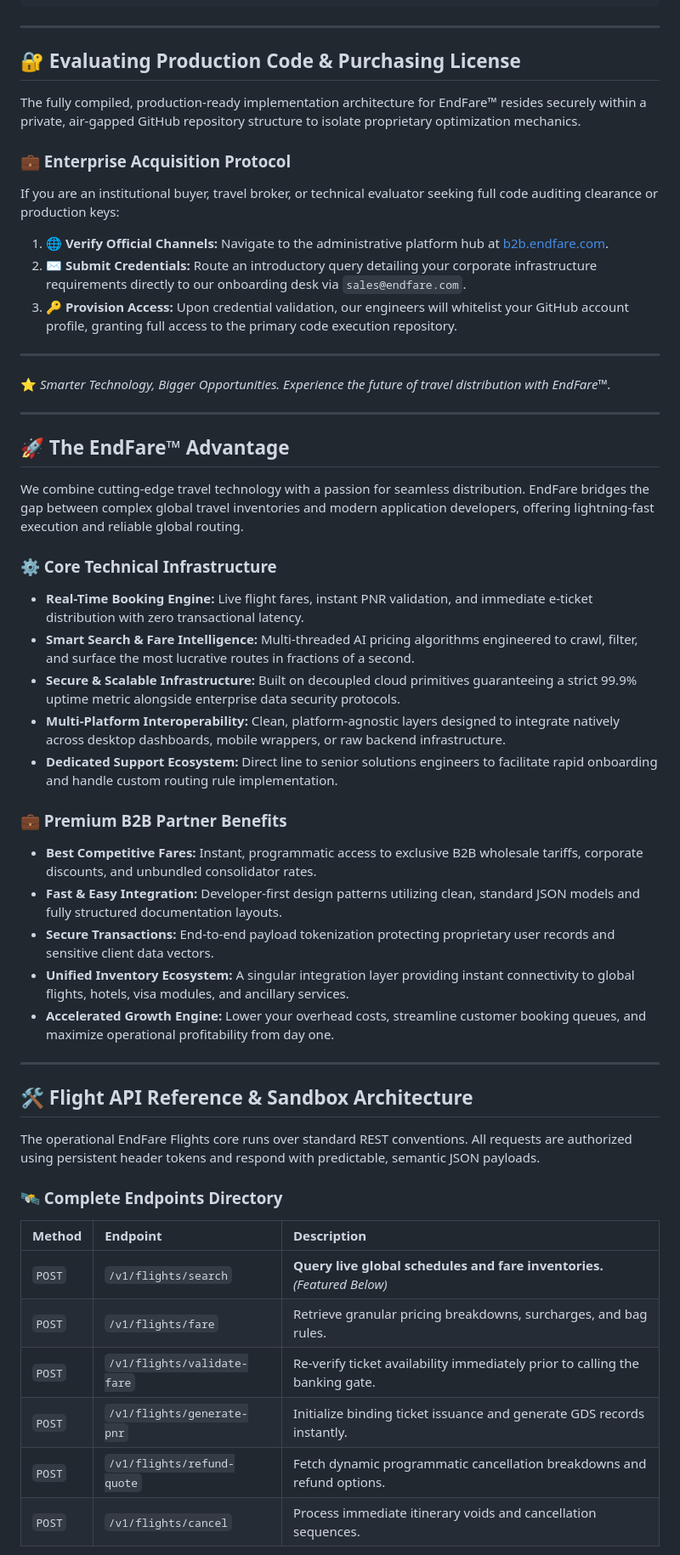
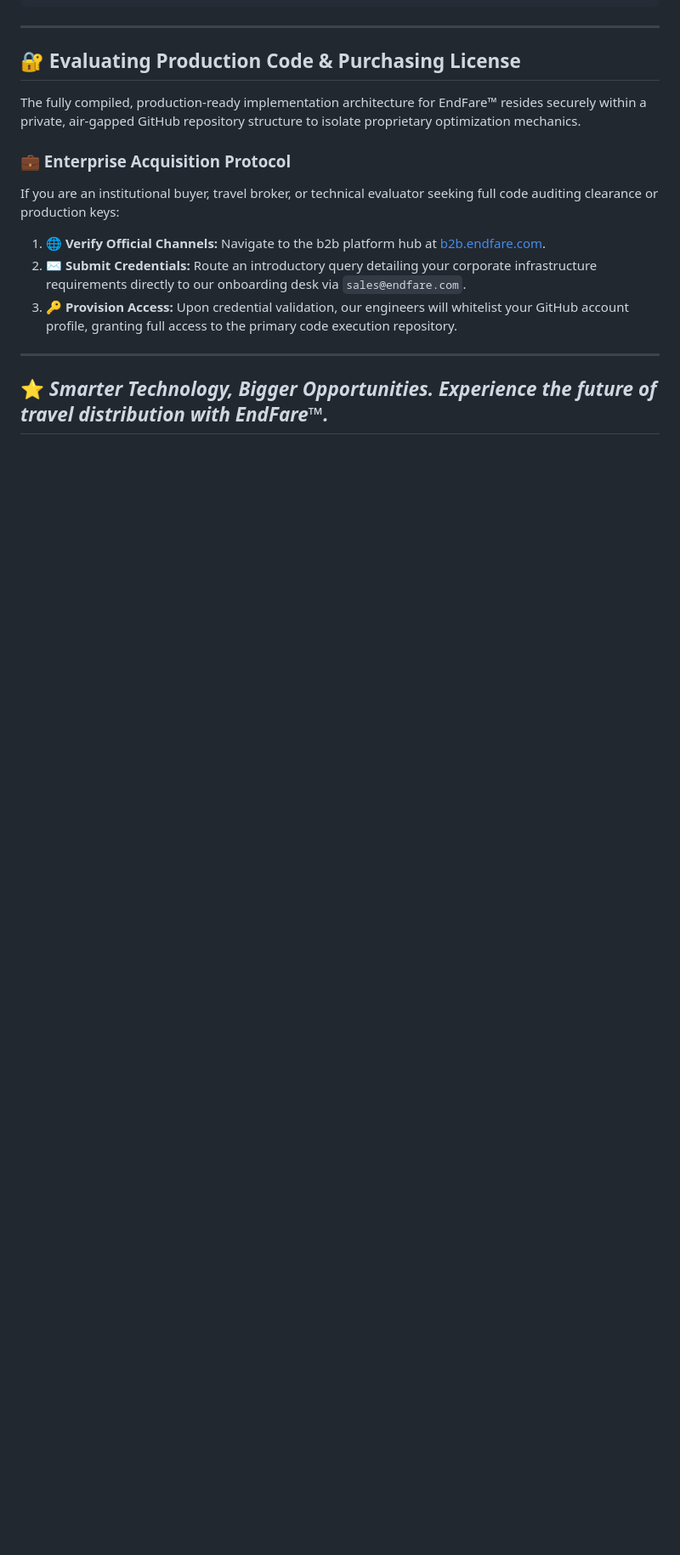
Before and after one commit to endfaretourandtravels/API_INTEGRATION, a Markdown page: README.md, the part around one of its changes. Shown at 85% size. Drawn GitHub-style; folded sections open; blank space fills up the shorter version.

Commit message:
Refactor README to eliminate redundancy
Removed duplicate sections and updated links in README.

```diff
--- a/README.md
+++ b/README.md
@@ -125,48 +114,9 @@ The fully compiled, production-ready implementation architecture for EndFare™
 ### 💼 Enterprise Acquisition Protocol
 If you are an institutional buyer, travel broker, or technical evaluator seeking full code auditing clearance or production keys:
 
-1. **🌐 Verify Official Channels:** Navigate to the administrative platform hub at [b2b.endfare.com](https://b2b.endfare.com).
+1. **🌐 Verify Official Channels:** Navigate to the b2b platform hub at [b2b.endfare.com](https://b2b.endfare.com).
 2. **✉️ Submit Credentials:** Route an introductory query detailing your corporate infrastructure requirements directly to our onboarding desk via `sales@endfare.com`.
 3. **🔑 Provision Access:** Upon credential validation, our engineers will whitelist your GitHub account profile, granting full access to the primary code execution repository.
 
 ---
 ⭐ *Smarter Technology, Bigger Opportunities. Experience the future of travel distribution with EndFare™.*
-
-
-
-
----
-
-## 🚀 The EndFare™ Advantage
-We combine cutting-edge travel technology with a passion for seamless distribution. EndFare bridges the gap between complex global travel inventories and modern application developers, offering lightning-fast execution and reliable global routing.
-
-### ⚙️ Core Technical Infrastructure
-* **Real-Time Booking Engine:** Live flight fares, instant PNR validation, and immediate e-ticket distribution with zero transactional latency.
-* **Smart Search & Fare Intelligence:** Multi-threaded AI pricing algorithms engineered to crawl, filter, and surface the most lucrative routes in fractions of a second.
-* **Secure & Scalable Infrastructure:** Built on decoupled cloud primitives guaranteeing a strict 99.9% uptime metric alongside enterprise data security protocols.
-* **Multi-Platform Interoperability:** Clean, platform-agnostic layers designed to integrate natively across desktop dashboards, mobile wrappers, or raw backend infrastructure.
-* **Dedicated Support Ecosystem:** Direct line to senior solutions engineers to facilitate rapid onboarding and handle custom routing rule implementation.
-
-### 💼 Premium B2B Partner Benefits
-* **Best Competitive Fares:** Instant, programmatic access to exclusive B2B wholesale tariffs, corporate discounts, and unbundled consolidator rates.
-* **Fast & Easy Integration:** Developer-first design patterns utilizing clean, standard JSON models and fully structured documentation layouts.
-* **Secure Transactions:** End-to-end payload tokenization protecting proprietary user records and sensitive client data vectors.
-* **Unified Inventory Ecosystem:** A singular integration layer providing instant connectivity to global flights, hotels, visa modules, and ancillary services.
-* **Accelerated Growth Engine:** Lower your overhead costs, streamline customer booking queues, and maximize operational profitability from day one.
-
----
-
-## 🛠️ Flight API Reference & Sandbox Architecture
-The operational EndFare Flights core runs over standard REST conventions. All requests are authorized using persistent header tokens and respond with predictable, semantic JSON payloads.
-
-### 🛰️ Complete Endpoints Directory
-
-| Method | Endpoint | Description |
-| :--- | :--- | :--- |
-| `POST` | `/v1/flights/search` | **Query live global schedules and fare inventories.** *(Featured Below)* |
-| `POST` | `/v1/flights/fare` | Retrieve granular pricing breakdowns, surcharges, and bag rules. |
-| `POST` | `/v1/flights/validate-fare` | Re-verify ticket availability immediately prior to calling the banking gate. |
-| `POST` | `/v1/flights/generate-pnr` | Initialize binding ticket issuance and generate GDS records instantly. |
-| `POST` | `/v1/flights/refund-quote` | Fetch dynamic programmatic cancellation breakdowns and refund options. |
-| `POST` | `/v1/flights/cancel` | Process immediate itinerary voids and cancellation sequences. |
-
```
Also changed, not shown: other parts of README.md (+1 -92 lines).
